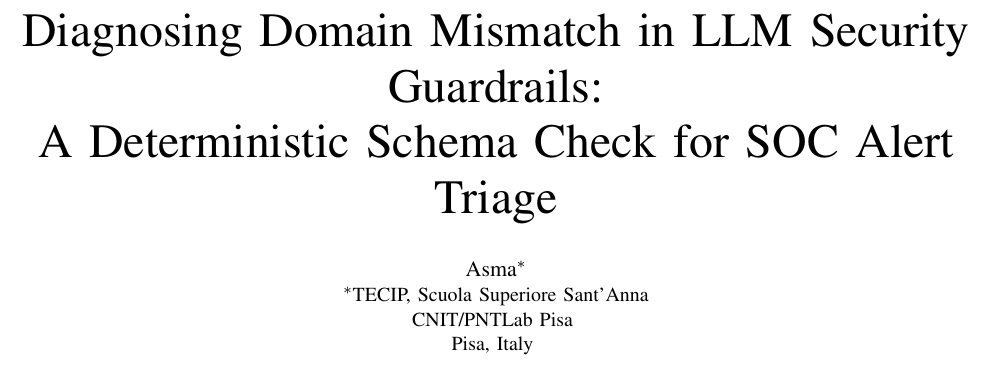
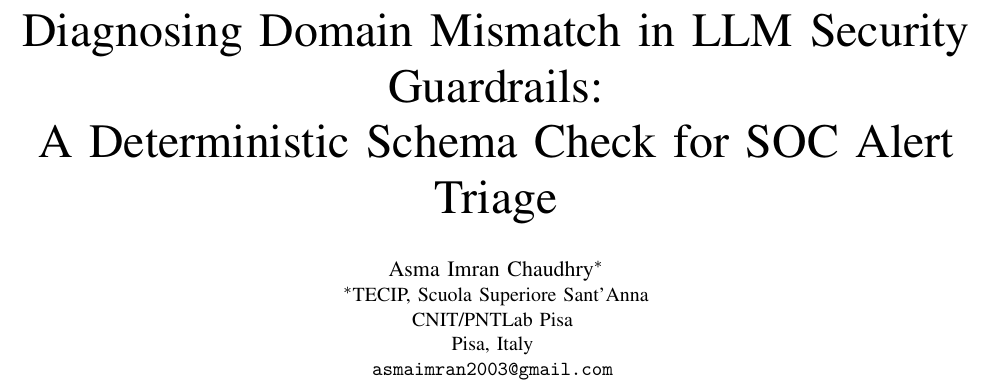
Before and after one commit to AI-Security-Internships-2026/02-soc-copilot-threat-analysis, a LaTeX paper (docs/paper/ieee-conference/draft.tex): part of page 1 of 6, cut so that both start at the same text. Compiled offline with pdfLaTeX.

Commit message:
docs: fill in paper author name and email per supervisor request
Hafiz asked for full name + correctly-spelled email in the Author List
ahead of Monday's results/writeup deadline. Fills the TODO left in the
initial draft commit (author block was deliberately blank pending this
call). Co-authorship (Dr. Rana) and ORCID remain open per issue #16 --
not addressed by this request. Recompiled with tectonic, PDF committed.

```diff
--- a/docs/paper/ieee-conference/draft.tex
+++ b/docs/paper/ieee-conference/draft.tex
@@ -24,15 +24,15 @@
 A Deterministic Schema Check for SOC Alert Triage}
 
 \author{
-\IEEEauthorblockN{Asma\IEEEauthorrefmark{1}}
+\IEEEauthorblockN{Asma Imran Chaudhry\IEEEauthorrefmark{1}}
 \IEEEauthorblockA{
 \IEEEauthorrefmark{1}TECIP, Scuola Superiore Sant'Anna \\
 CNIT/PNTLab Pisa \\
 Pisa, Italy \\
-% TODO: email/ORCID intentionally left blank -- per project issue #16,
-% authorship, ORCID, and affiliation details are a supervisor-level
-% decision deferred until closer to submission.
+\texttt{asmaimran2003@gmail.com}
 }
+% TODO: ORCID intentionally left blank -- per project issue #16, still a
+% supervisor-level decision deferred until closer to submission.
 % TODO: add Dr. Rana Abu Bakar as co-author here if/when issue #16's
 % authorship question is settled -- do not assume single-authorship.
 }
```
Also changed, not shown: docs/paper/ieee-conference/draft.pdf.
